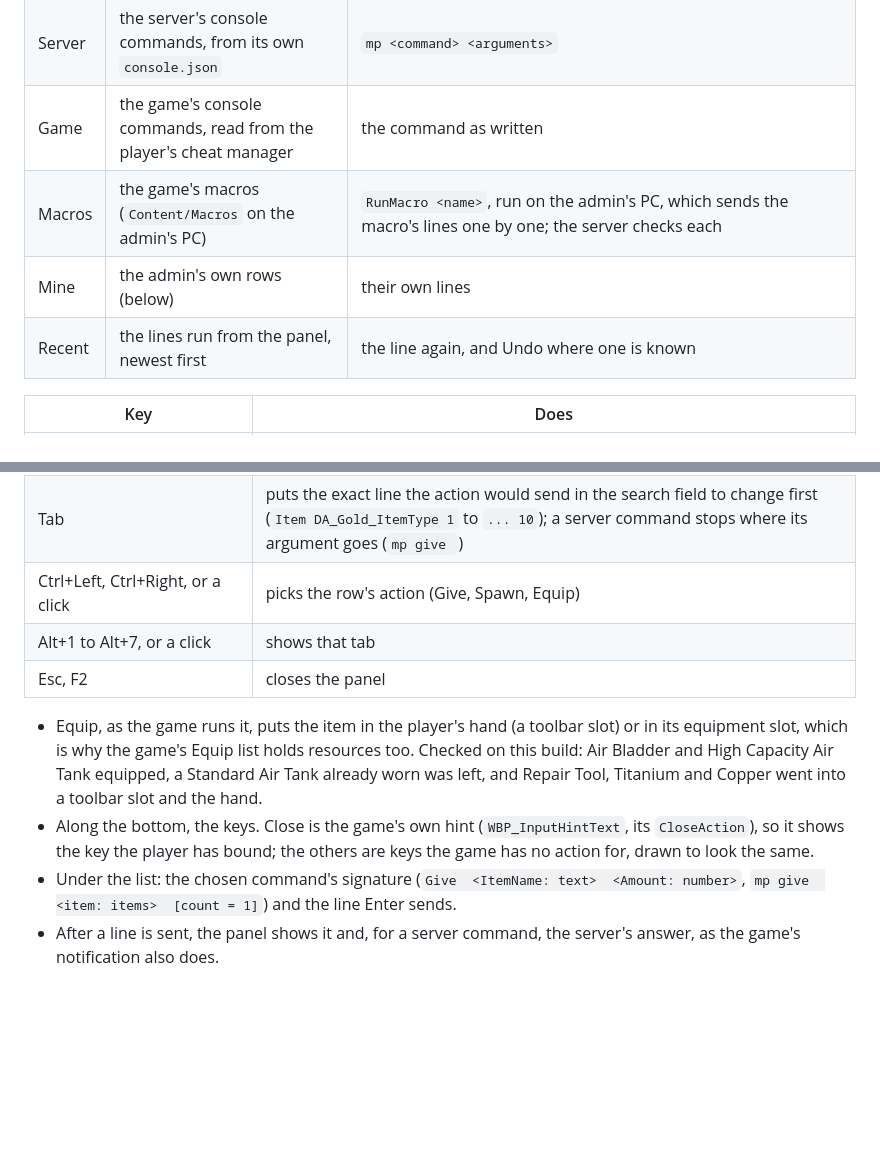
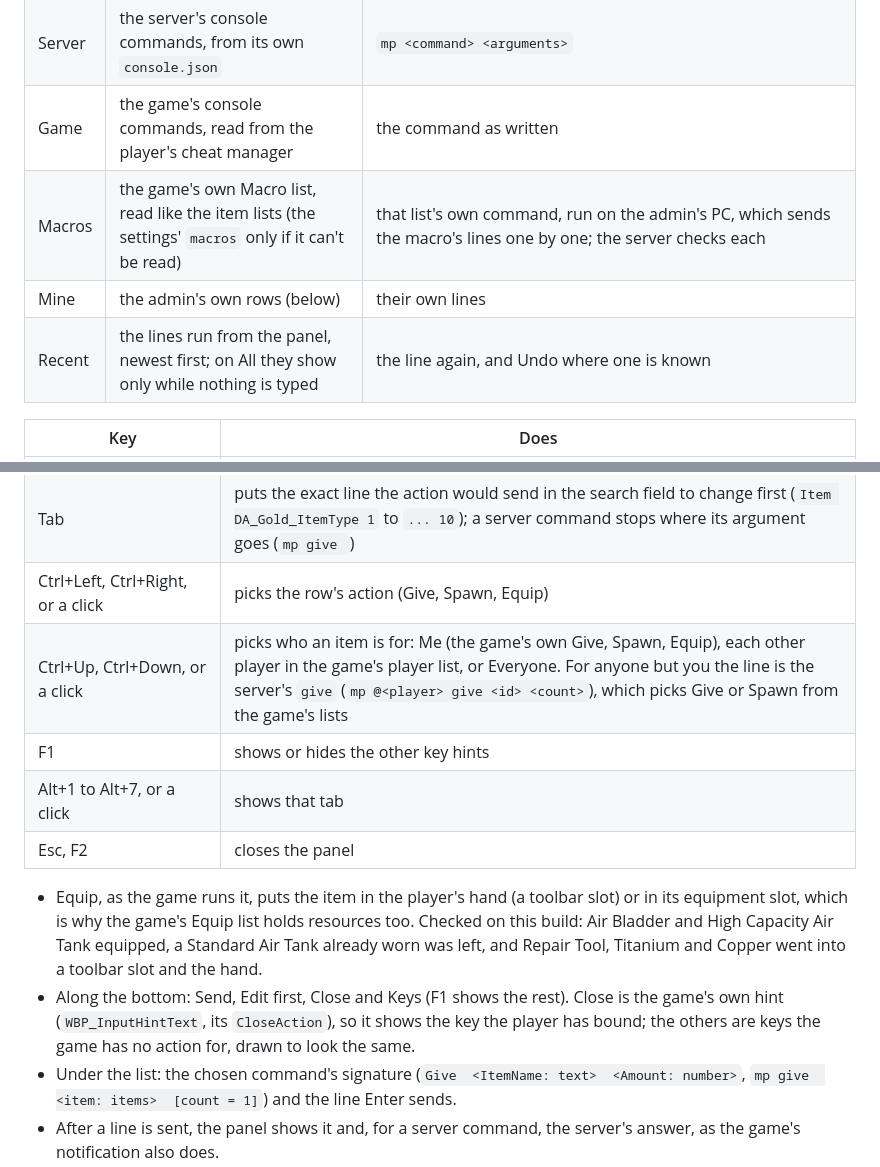
Before and after one commit to moonpool-server/moonpool, a Markdown page: docs/admin.md, 2 parts joined by grey strips. GitHub-like rendering; blank space fills up the shorter version.

Commit message:
Admin panel: give to another player or everyone through the server, macros from the game's own list, item categories from its data; fits its content, larger text, clearer selection, fewer key hints; README picture

```diff
--- a/docs/admin.md
+++ b/docs/admin.md
@@ -166,9 +166,9 @@ Not yet tested with a second player:
 | Items | the game's items, one row each, the data name under the display name | Give, Spawn and Equip, each only where the game's own Item, Spawn and Equip lists hold the item, with that list's own command (`Item <id> <count>`, `Spawn <id> <count>`, `Equip <id>`). A Tadpole, which the game's Item list leaves out, only spawns |
 | Server | the server's console commands, from its own `console.json` | `mp <command> <arguments>` |
 | Game | the game's console commands, read from the player's cheat manager | the command as written |
-| Macros | the game's macros (`Content/Macros` on the admin's PC) | `RunMacro <name>`, run on the admin's PC, which sends the macro's lines one by one; the server checks each |
+| Macros | the game's own Macro list, read like the item lists (the settings' `macros` only if it can't be read) | that list's own command, run on the admin's PC, which sends the macro's lines one by one; the server checks each |
 | Mine | the admin's own rows (below) | their own lines |
-| Recent | the lines run from the panel, newest first | the line again, and Undo where one is known |
+| Recent | the lines run from the panel, newest first; on All they show only while nothing is typed | the line again, and Undo where one is known |
 
 | Key | Does |
 |---|---|
@@ -177,11 +177,13 @@ Not yet tested with a second player:
 | Enter | sends the chosen action at once, or, with nothing matching, the line as typed |
 | Tab | puts the exact line the action would send in the search field to change first (`Item DA_Gold_ItemType 1` to `... 10`); a server command stops where its argument goes (`mp give `) |
 | Ctrl+Left, Ctrl+Right, or a click | picks the row's action (Give, Spawn, Equip) |
+| Ctrl+Up, Ctrl+Down, or a click | picks who an item is for: Me (the game's own Give, Spawn, Equip), each other player in the game's player list, or Everyone. For anyone but you the line is the server's `give` (`mp @<player> give <id> <count>`), which picks Give or Spawn from the game's lists |
+| F1 | shows or hides the other key hints |
 | Alt+1 to Alt+7, or a click | shows that tab |
 | Esc, F2 | closes the panel |
 
 - Equip, as the game runs it, puts the item in the player's hand (a toolbar slot) or in its equipment slot, which is why the game's Equip list holds resources too. Checked on this build: Air Bladder and High Capacity Air Tank equipped, a Standard Air Tank already worn was left, and Repair Tool, Titanium and Copper went into a toolbar slot and the hand.
-- Along the bottom, the keys. Close is the game's own hint (`WBP_InputHintText`, its `CloseAction`), so it shows the key the player has bound; the others are keys the game has no action for, drawn to look the same.
+- Along the bottom: Send, Edit first, Close and Keys (F1 shows the rest). Close is the game's own hint (`WBP_InputHintText`, its `CloseAction`), so it shows the key the player has bound; the others are keys the game has no action for, drawn to look the same.
 - Under the list: the chosen command's signature (`Give  <ItemName: text>  <Amount: number>`, `mp give  <item: items>  [count = 1]`) and the line Enter sends.
 - After a line is sent, the panel shows it and, for a server command, the server's answer, as the game's notification also does.
 - Undo, from Recent: a spawn by `mp undo`, a tag by its untag, `DayOnly 1` by `DayOnly 0`, `FreezeTime` by `UnfreezeTime`, a toggle (God, Fly, NoClip, …) by running it again. The rules are `opposites` in `config.lua`. A given item has no undo.
```
Also changed, not shown: README.md (+2 -0 lines), docs/legal.md (+1 -1 lines), docs/images/admin-panel.png (added), 5 other files.
